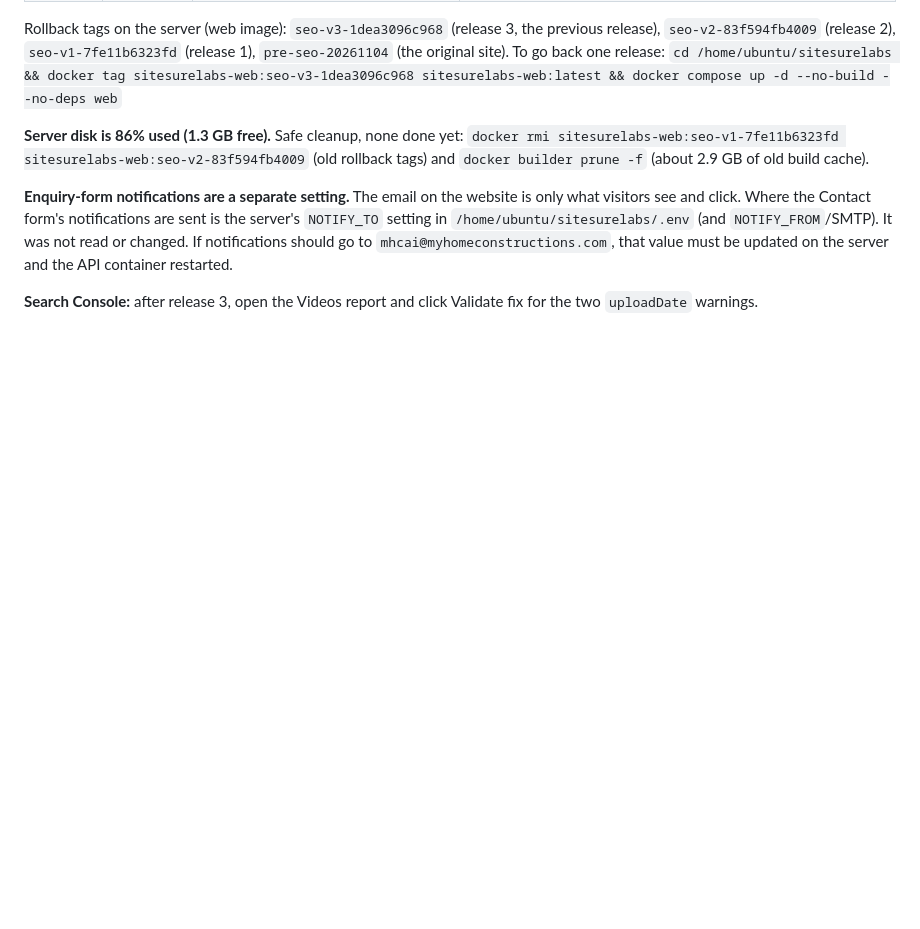
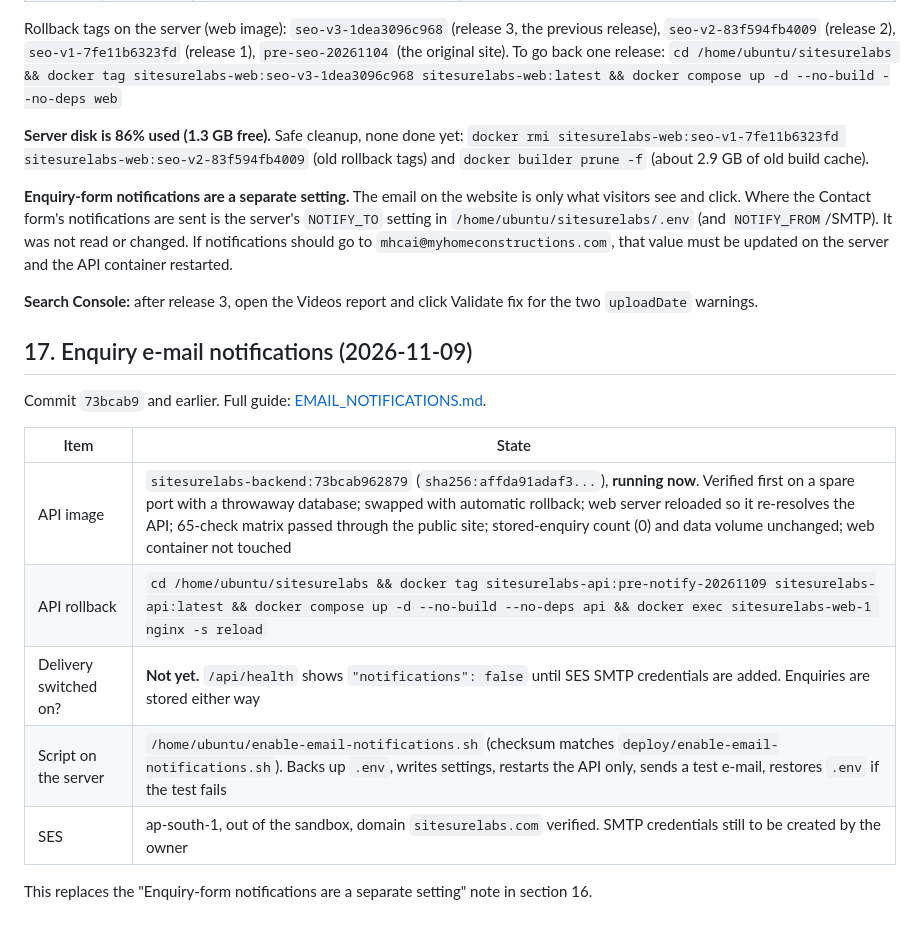
Before and after one commit to siva767676/sitesurelabs, a Markdown page: docs/SEO_PRODUCTION_READINESS.md, the part around the change. GitHub-like rendering; blank space fills up the shorter version.

Commit message:
Docs: record the notification API release, rollback tag and remaining SES step
Co-Authored-By: Claude Sonnet 5.5 <noreply@sonnet.invalid>

```diff
--- a/docs/SEO_PRODUCTION_READINESS.md
+++ b/docs/SEO_PRODUCTION_READINESS.md
@@ -342,3 +342,17 @@ Rollback tags on the server (web image): `seo-v3-1dea3096c968` (release 3, the p
 **Enquiry-form notifications are a separate setting.** The email on the website is only what visitors see and click. Where the Contact form's notifications are sent is the server's `NOTIFY_TO` setting in `/home/ubuntu/sitesurelabs/.env` (and `NOTIFY_FROM`/SMTP). It was not read or changed. If notifications should go to `mhcai@myhomeconstructions.com`, that value must be updated on the server and the API container restarted.
 
 **Search Console:** after release 3, open the Videos report and click Validate fix for the two `uploadDate` warnings.
+
+## 17. Enquiry e-mail notifications (2026-11-09)
+
+Commit `73bcab9` and earlier. Full guide: [EMAIL_NOTIFICATIONS.md](EMAIL_NOTIFICATIONS.md).
+
+| Item | State |
+|---|---|
+| API image | `sitesurelabs-backend:73bcab962879` (`sha256:affda91adaf3...`), **running now**. Verified first on a spare port with a throwaway database; swapped with automatic rollback; web server reloaded so it re-resolves the API; 65-check matrix passed through the public site; stored-enquiry count (0) and data volume unchanged; web container not touched |
+| API rollback | `cd /home/ubuntu/sitesurelabs && docker tag sitesurelabs-api:pre-notify-20261109 sitesurelabs-api:latest && docker compose up -d --no-build --no-deps api && docker exec sitesurelabs-web-1 nginx -s reload` |
+| Delivery switched on? | **Not yet.** `/api/health` shows `"notifications": false` until SES SMTP credentials are added. Enquiries are stored either way |
+| Script on the server | `/home/ubuntu/enable-email-notifications.sh` (checksum matches `deploy/enable-email-notifications.sh`). Backs up `.env`, writes settings, restarts the API only, sends a test e-mail, restores `.env` if the test fails |
+| SES | ap-south-1, out of the sandbox, domain `sitesurelabs.com` verified. SMTP credentials still to be created by the owner |
+
+This replaces the "Enquiry-form notifications are a separate setting" note in section 16.
```
